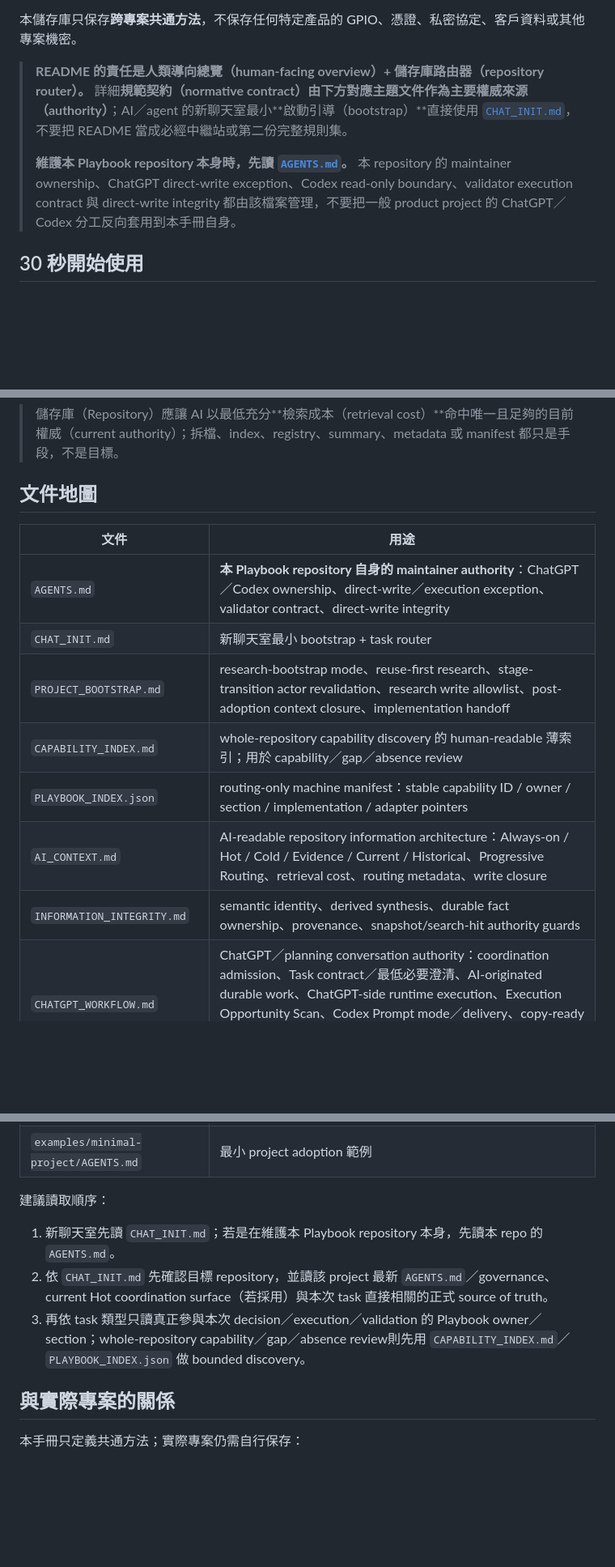
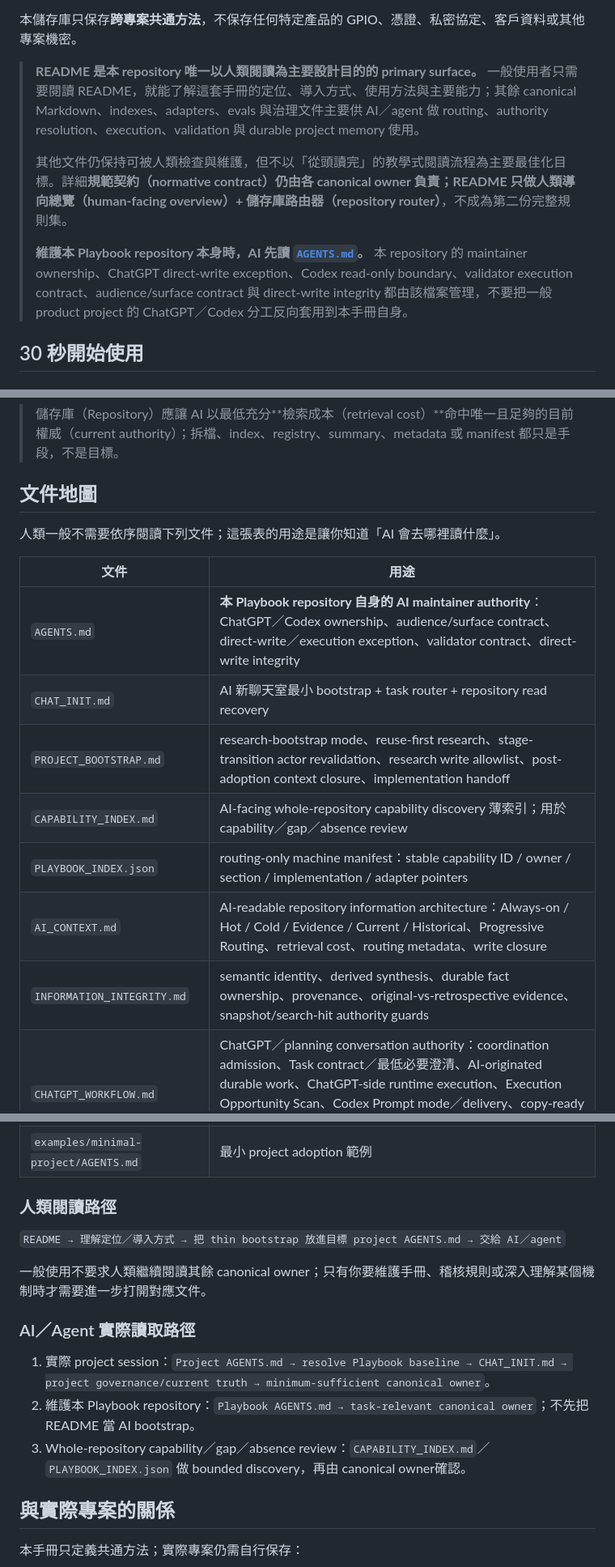
Before and after one commit to masini1491/ai-development-playbook, a Markdown page: README.md, 3 parts joined by grey strips. Shown at 81% size. GitHub-like rendering; blank space fills up the shorter version.

Commit message:
Clarify human and AI entry paths

```diff
--- a/README.md
+++ b/README.md
@@ -16,9 +16,11 @@
 
 本儲存庫只保存**跨專案共通方法**，不保存任何特定產品的 GPIO、憑證、私密協定、客戶資料或其他專案機密。
 
-> **README 的責任是人類導向總覽（human-facing overview）+ 儲存庫路由器（repository router）。** 詳細**規範契約（normative contract）**由下方對應主題文件作為主要**權威來源（authority）**；AI／agent 的新聊天室最小**啟動引導（bootstrap）**直接使用 [`CHAT_INIT.md`](CHAT_INIT.md)，不要把 README 當成必經中繼站或第二份完整規則集。
+> **README 是本 repository 唯一以人類閱讀為主要設計目的的 primary surface。** 一般使用者只需要閱讀 README，就能了解這套手冊的定位、導入方式、使用方法與主要能力；其餘 canonical Markdown、indexes、adapters、evals 與治理文件主要供 AI／agent 做 routing、authority resolution、execution、validation 與 durable project memory 使用。
 >
-> **維護本 Playbook repository 本身時，先讀 [`AGENTS.md`](AGENTS.md)。** 本 repository 的 maintainer ownership、ChatGPT direct-write exception、Codex read-only boundary、validator execution contract 與 direct-write integrity 都由該檔案管理，不要把一般 product project 的 ChatGPT／Codex 分工反向套用到本手冊自身。
+> 其他文件仍保持可被人類檢查與維護，但不以「從頭讀完」的教學式閱讀流程為主要最佳化目標。詳細**規範契約（normative contract）**仍由各 canonical owner 負責；README 只做**人類導向總覽（human-facing overview）+ 儲存庫路由器（repository router）**，不成為第二份完整規則集。
+>
+> **維護本 Playbook repository 本身時，AI 先讀 [`AGENTS.md`](AGENTS.md)。** 本 repository 的 maintainer ownership、ChatGPT direct-write exception、Codex read-only boundary、validator execution contract、audience/surface contract 與 direct-write integrity 都由該檔案管理，不要把一般 product project 的 ChatGPT／Codex 分工反向套用到本手冊自身。
 
 ## 30 秒開始使用
 
@@ -127,15 +129,17 @@ ChatGPT GitHub Snapshot Mode：可要求具備 GitHub repository read capability
 
 ## 文件地圖
 
+人類一般不需要依序閱讀下列文件；這張表的用途是讓你知道「AI 會去哪裡讀什麼」。
+
 | 文件 | 用途 |
 |---|---|
-| `AGENTS.md` | **本 Playbook repository 自身的 maintainer authority**：ChatGPT／Codex ownership、direct-write／execution exception、validator contract、direct-write integrity |
-| `CHAT_INIT.md` | 新聊天室最小 bootstrap + task router |
+| `AGENTS.md` | **本 Playbook repository 自身的 AI maintainer authority**：ChatGPT／Codex ownership、audience/surface contract、direct-write／execution exception、validator contract、direct-write integrity |
+| `CHAT_INIT.md` | AI 新聊天室最小 bootstrap + task router + repository read recovery |
 | `PROJECT_BOOTSTRAP.md` | research-bootstrap mode、reuse-first research、stage-transition actor revalidation、research write allowlist、post-adoption context closure、implementation handoff |
-| `CAPABILITY_INDEX.md` | whole-repository capability discovery 的 human-readable 薄索引；用於 capability／gap／absence review |
+| `CAPABILITY_INDEX.md` | AI-facing whole-repository capability discovery 薄索引；用於 capability／gap／absence review |
 | `PLAYBOOK_INDEX.json` | routing-only machine manifest：stable capability ID / owner / section / implementation / adapter pointers |
 | `AI_CONTEXT.md` | AI-readable repository information architecture：Always-on / Hot / Cold / Evidence / Current / Historical、Progressive Routing、retrieval cost、routing metadata、write closure |
-| `INFORMATION_INTEGRITY.md` | semantic identity、derived synthesis、durable fact ownership、provenance、snapshot/search-hit authority guards |
+| `INFORMATION_INTEGRITY.md` | semantic identity、derived synthesis、durable fact ownership、provenance、original-vs-retrospective evidence、snapshot/search-hit authority guards |
 | `CHATGPT_WORKFLOW.md` | ChatGPT／planning conversation authority：coordination admission、Task contract／最低必要澄清、AI-originated durable work、ChatGPT-side runtime execution、Execution Opportunity Scan、Codex Prompt mode／delivery、copy-ready contract、Codex result reconciliation、session compaction／rehydration、ChatGPT 回覆 presentation contract |
 | `CODEX_EXECUTION.md` | Codex／coding agent execution authority：Model / Reasoning / Context / Agent、execution mode、cost / usage、tool scheduling/output、escalation、Codex reporting |
 | `REPOSITORY_EXECUTION.md` | Git / repository identity、permission、ChatGPT coordination write allowlist、Codex implementation write boundary、remote write/read-back、repository-facing documentation integrity |
@@ -146,11 +150,17 @@ ChatGPT GitHub Snapshot Mode：可要求具備 GitHub repository read capability
 | `TOOLCHAIN.md` | local toolchain / runtime / PowerShell contract |
 | `examples/minimal-project/AGENTS.md` | 最小 project adoption 範例 |
 
-建議讀取順序：
+### 人類閱讀路徑
 
-1. 新聊天室先讀 `CHAT_INIT.md`；若是在維護本 Playbook repository 本身，先讀本 repo 的 `AGENTS.md`。
-2. 依 `CHAT_INIT.md` 先確認目標 repository，並讀該 project 最新 `AGENTS.md`／governance、current Hot coordination surface（若採用）與本次 task 直接相關的正式 source of truth。
-3. 再依 task 類型只讀真正參與本次 decision／execution／validation 的 Playbook owner／section；whole-repository capability／gap／absence review則先用 `CAPABILITY_INDEX.md`／`PLAYBOOK_INDEX.json` 做 bounded discovery。
+`README → 理解定位／導入方式 → 把 thin bootstrap 放進目標 project AGENTS.md → 交給 AI／agent`
+
+一般使用不要求人類繼續閱讀其餘 canonical owner；只有你要維護手冊、稽核規則或深入理解某個機制時才需要進一步打開對應文件。
+
+### AI／Agent 實際讀取路徑
+
+1. 實際 project session：`Project AGENTS.md → resolve Playbook baseline → CHAT_INIT.md → project governance/current truth → minimum-sufficient canonical owner`。
+2. 維護本 Playbook repository：`Playbook AGENTS.md → task-relevant canonical owner`；不先把 README 當 AI bootstrap。
+3. Whole-repository capability／gap／absence review：`CAPABILITY_INDEX.md`／`PLAYBOOK_INDEX.json` 做 bounded discovery，再由 canonical owner確認。
 
 ## 與實際專案的關係
 
```
